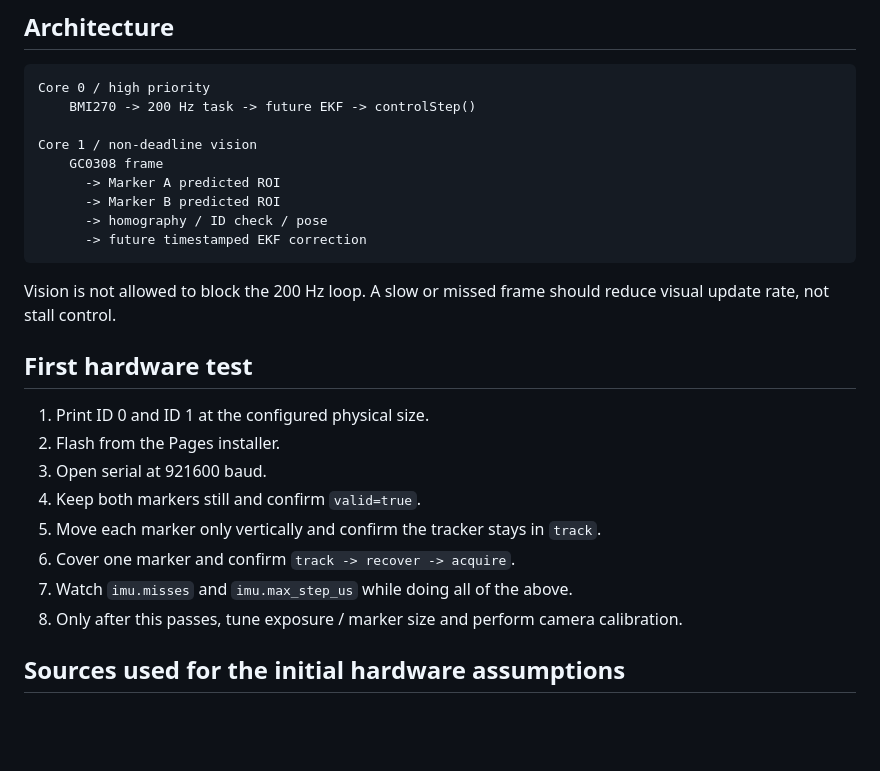
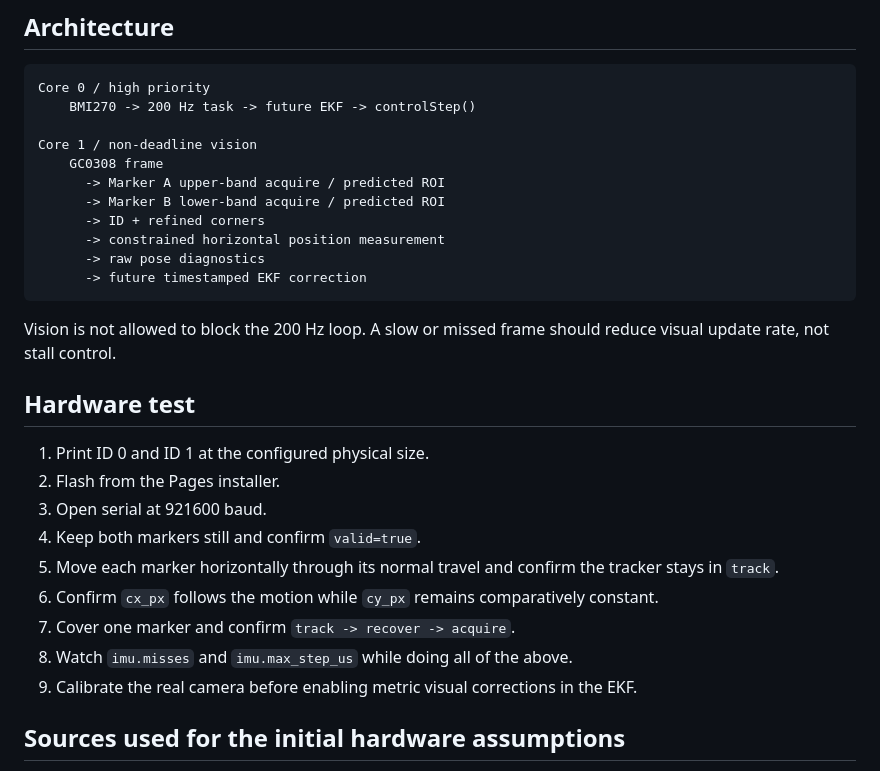
Before and after one commit to temesotejam/atoms3r-visual-pose-tracker, a Markdown page: README.md, the part around one of its changes. Rendered like a GitHub page; blank space fills up the shorter version.

````diff
--- a/README.md
+++ b/README.md
@@ -148,26 +151,28 @@ Core 0 / high priority
 
 Core 1 / non-deadline vision
     GC0308 frame
-      -> Marker A predicted ROI
-      -> Marker B predicted ROI
-      -> homography / ID check / pose
+      -> Marker A upper-band acquire / predicted ROI
+      -> Marker B lower-band acquire / predicted ROI
+      -> ID + refined corners
+      -> constrained horizontal position measurement
+      -> raw pose diagnostics
       -> future timestamped EKF correction
 ```
 
 Vision is not allowed to block the 200 Hz loop. A slow or missed frame should
 reduce visual update rate, not stall control.
 
-## First hardware test
+## Hardware test
 
 1. Print ID 0 and ID 1 at the configured physical size.
 2. Flash from the Pages installer.
 3. Open serial at 921600 baud.
 4. Keep both markers still and confirm `valid=true`.
-5. Move each marker only vertically and confirm the tracker stays in `track`.
-6. Cover one marker and confirm `track -> recover -> acquire`.
-7. Watch `imu.misses` and `imu.max_step_us` while doing all of the above.
-8. Only after this passes, tune exposure / marker size and perform camera
-   calibration.
+5. Move each marker horizontally through its normal travel and confirm the tracker stays in `track`.
+6. Confirm `cx_px` follows the motion while `cy_px` remains comparatively constant.
+7. Cover one marker and confirm `track -> recover -> acquire`.
+8. Watch `imu.misses` and `imu.max_step_us` while doing all of the above.
+9. Calibrate the real camera before enabling metric visual corrections in the EKF.
 
 ## Sources used for the initial hardware assumptions
 
````
Also changed, not shown: other parts of README.md (+47 -44 lines).
